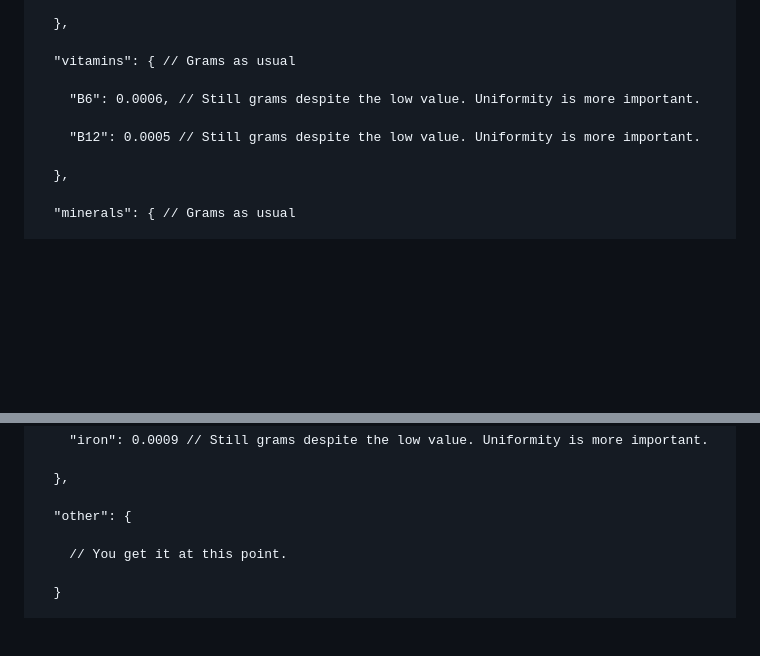
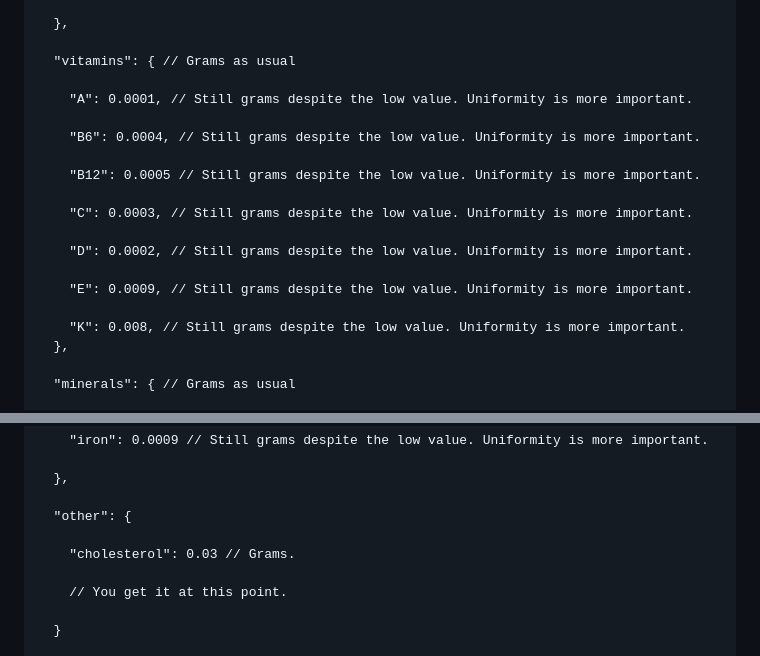
Before and after one commit to RudolphSedlin/VitaTrack, a Markdown page: API/README.md, 2 parts joined by grey strips. Drawn GitHub-style; blank space fills up the shorter version.

Commit message:
update readme nutrient spec baby!

```diff
--- a/API/README.md
+++ b/API/README.md
@@ -141,10 +141,19 @@ Please see this example object of a Chicken-Breast nutrient sheet for further un
 
       "vitamins": { // Grams as usual
 
-        "B6": 0.0006, // Still grams despite the low value. Uniformity is more important.
+        "A": 0.0001, // Still grams despite the low value. Uniformity is more important.
+
+        "B6": 0.0004, // Still grams despite the low value. Uniformity is more important.
 
         "B12": 0.0005 // Still grams despite the low value. Uniformity is more important.
 
+        "C": 0.0003, // Still grams despite the low value. Uniformity is more important.
+
+        "D": 0.0002, // Still grams despite the low value. Uniformity is more important.
+
+        "E": 0.0009, // Still grams despite the low value. Uniformity is more important.
+
+        "K": 0.008, // Still grams despite the low value. Uniformity is more important.
       },
 
       "minerals": { // Grams as usual
@@ -160,6 +169,8 @@ Please see this example object of a Chicken-Breast nutrient sheet for further un
       },
 
       "other": {
+
+        "cholesterol": 0.03 // Grams.
 
         // You get it at this point.
 
```
